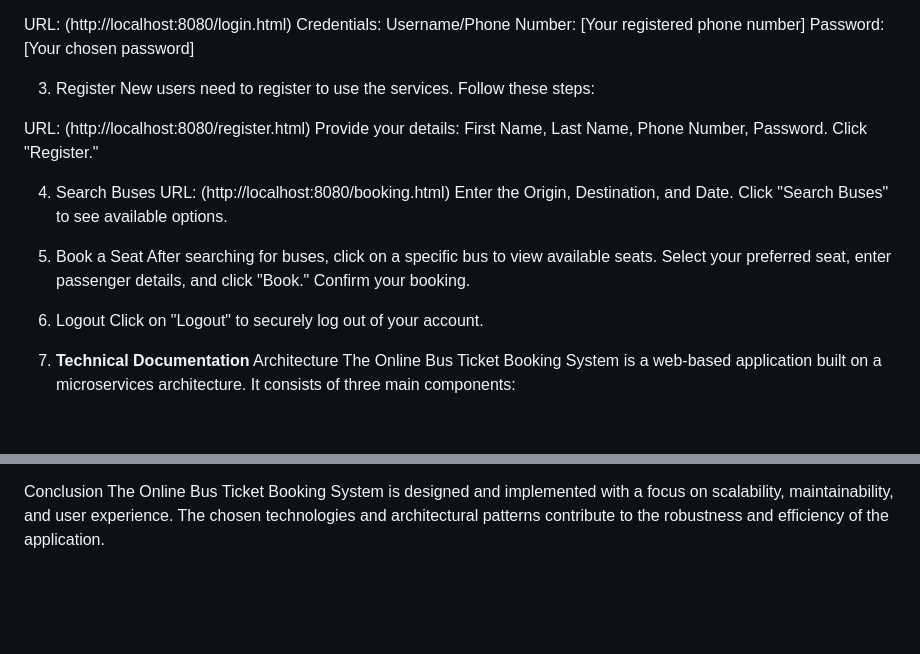
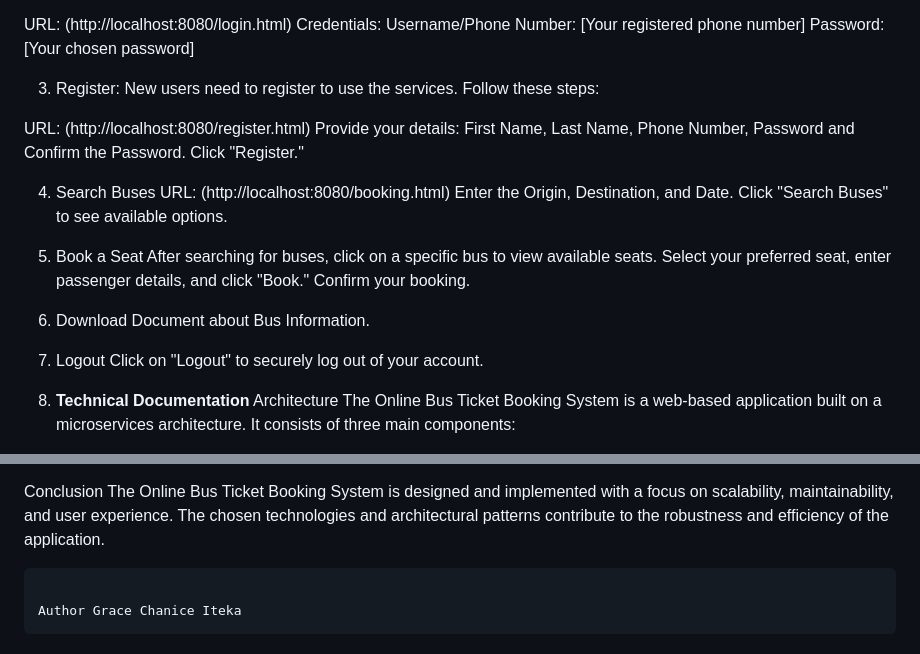
Before and after one commit to Iteka006/WebTechFinalProject, a Markdown page: README.md, 2 parts joined by grey strips. GitHub-like rendering; blank space fills up the shorter version.

```diff
--- a/README.md
+++ b/README.md
@@ -92,11 +98,11 @@ Credentials:
 Username/Phone Number: [Your registered phone number]
 Password: [Your chosen password]
 
-3. Register <a name="register"></a>
+3. Register: <a name="register"></a>
 New users need to register to use the services. Follow these steps:
 
 URL: (http://localhost:8080/register.html)
-Provide your details: First Name, Last Name, Phone Number, Password.
+Provide your details: First Name, Last Name, Phone Number, Password and Confirm the Password.
 Click "Register."
 
 4. Search Buses <a name="search-buses"></a>
@@ -109,7 +115,9 @@ After searching for buses, click on a specific bus to view available seats.
 Select your preferred seat, enter passenger details, and click "Book."
 Confirm your booking.
 
-6.  Logout <a name="logout"></a>
+6. Download Document about Bus Information.
+
+7.  Logout <a name="logout"></a>
 Click on "Logout" to securely log out of your account.
 
 
@@ -153,3 +161,5 @@ The application follows a comprehensive testing strategy, including unit tests f
 
 Conclusion
 The Online Bus Ticket Booking System is designed and implemented with a focus on scalability, maintainability, and user experience. The chosen technologies and architectural patterns contribute to the robustness and efficiency of the application.
+
+                                                                                                                                                    Author Grace Chanice Iteka
```
Also changed, not shown: other parts of README.md (+6 -0 lines).
